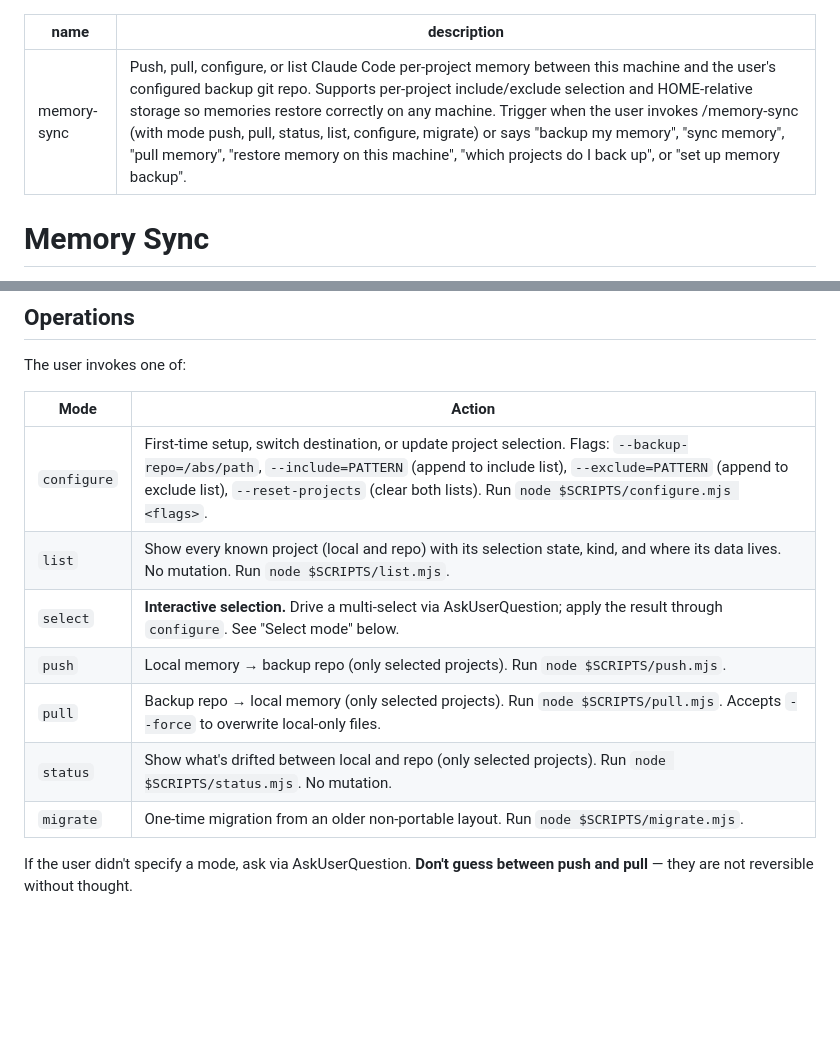
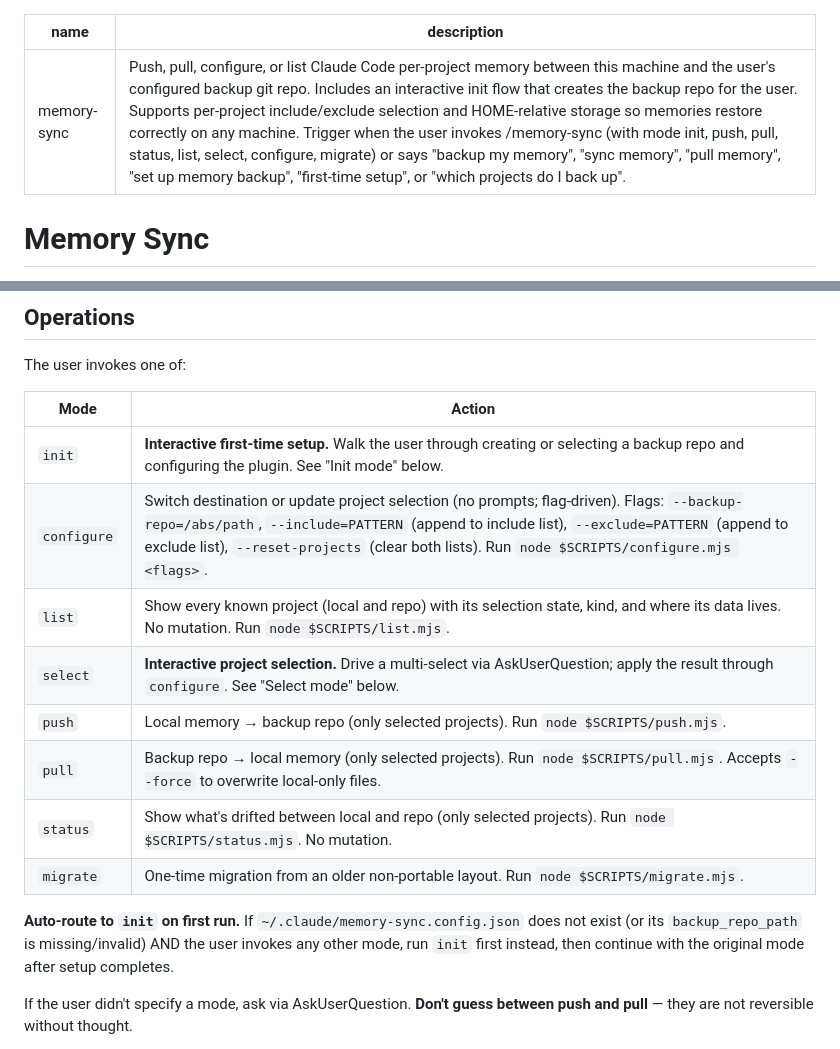
Before and after one commit to gagoar/claude-memory-sync, a Markdown page: skills/memory-sync/SKILL.md, 2 parts joined by grey strips. Drawn GitHub-style; blank space fills up the shorter version.

```diff
--- a/skills/memory-sync/SKILL.md
+++ b/skills/memory-sync/SKILL.md
@@ -1,6 +1,6 @@
 ---
 name: memory-sync
-description: Push, pull, configure, or list Claude Code per-project memory between this machine and the user's configured backup git repo. Supports per-project include/exclude selection and HOME-relative storage so memories restore correctly on any machine. Trigger when the user invokes /memory-sync (with mode push, pull, status, list, configure, migrate) or says "backup my memory", "sync memory", "pull memory", "restore memory on this machine", "which projects do I back up", or "set up memory backup".
+description: Push, pull, configure, or list Claude Code per-project memory between this machine and the user's configured backup git repo. Includes an interactive init flow that creates the backup repo for the user. Supports per-project include/exclude selection and HOME-relative storage so memories restore correctly on any machine. Trigger when the user invokes /memory-sync (with mode init, push, pull, status, list, select, configure, migrate) or says "backup my memory", "sync memory", "pull memory", "set up memory backup", "first-time setup", or "which projects do I back up".
 ---
 
 # Memory Sync
@@ -19,13 +19,16 @@ The user invokes one of:
 
 | Mode | Action |
 |---|---|
-| `configure` | First-time setup, switch destination, or update project selection. Flags: `--backup-repo=/abs/path`, `--include=PATTERN` (append to include list), `--exclude=PATTERN` (append to exclude list), `--reset-projects` (clear both lists). Run `node $SCRIPTS/configure.mjs <flags>`. |
+| `init` | **Interactive first-time setup.** Walk the user through creating or selecting a backup repo and configuring the plugin. See "Init mode" below. |
+| `configure` | Switch destination or update project selection (no prompts; flag-driven). Flags: `--backup-repo=/abs/path`, `--include=PATTERN` (append to include list), `--exclude=PATTERN` (append to exclude list), `--reset-projects` (clear both lists). Run `node $SCRIPTS/configure.mjs <flags>`. |
 | `list` | Show every known project (local and repo) with its selection state, kind, and where its data lives. No mutation. Run `node $SCRIPTS/list.mjs`. |
-| `select` | **Interactive selection.** Drive a multi-select via AskUserQuestion; apply the result through `configure`. See "Select mode" below. |
+| `select` | **Interactive project selection.** Drive a multi-select via AskUserQuestion; apply the result through `configure`. See "Select mode" below. |
 | `push` | Local memory → backup repo (only selected projects). Run `node $SCRIPTS/push.mjs`. |
 | `pull` | Backup repo → local memory (only selected projects). Run `node $SCRIPTS/pull.mjs`. Accepts `--force` to overwrite local-only files. |
 | `status` | Show what's drifted between local and repo (only selected projects). Run `node $SCRIPTS/status.mjs`. No mutation. |
 | `migrate` | One-time migration from an older non-portable layout. Run `node $SCRIPTS/migrate.mjs`. |
+
+**Auto-route to `init` on first run.** If `~/.claude/memory-sync.config.json` does not exist (or its `backup_repo_path` is missing/invalid) AND the user invokes any other mode, run `init` first instead, then continue with the original mode after setup completes.
 
 If the user didn't specify a mode, ask via AskUserQuestion. **Don't guess between push and pull** — they are not reversible without thought.
 
```
Also changed, not shown: other parts of skills/memory-sync/SKILL.md (+55 -11 lines), README.md (+28 -35 lines).
